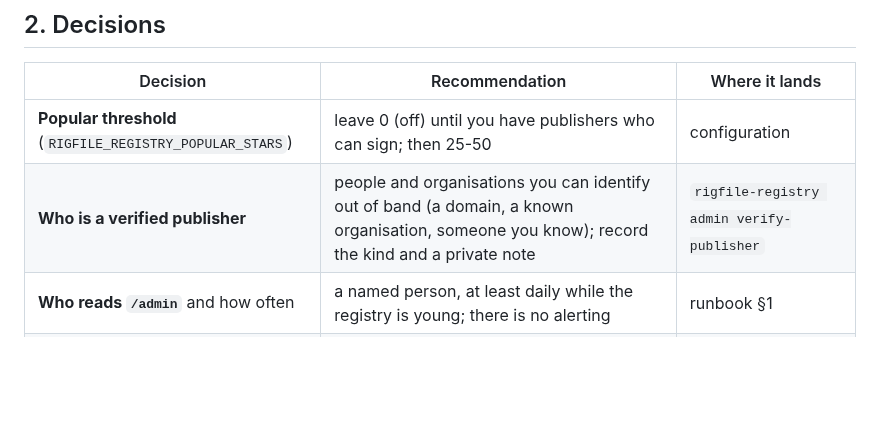
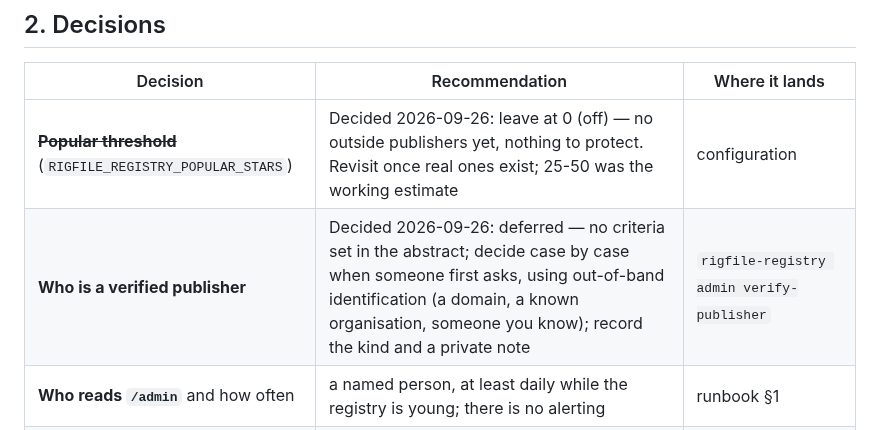
Before and after one commit to rigfile/rigfile, a Markdown page: docs/stage-6-owner-checks.md, the part around the change. GitHub-like rendering; blank space fills up the shorter version.

Commit message:
docs: popular-rig threshold and verified-publisher policy (owner decision 2026-09-26)
Threshold stays 0 (off); verification criteria deferred to the first real request.

Co-Authored-By: Claude Sonnet 5 <noreply@anthropic.com>

```diff
--- a/docs/stage-6-owner-checks.md
+++ b/docs/stage-6-owner-checks.md
@@ -10,8 +10,8 @@ Stage 6 is built and tested against fakes and bundled test data. Nothing below h
 
 | Decision | Recommendation | Where it lands |
 |---|---|---|
-| **Popular threshold** (`RIGFILE_REGISTRY_POPULAR_STARS`) | leave 0 (off) until you have publishers who can sign; then 25-50 | configuration |
-| **Who is a verified publisher** | people and organisations you can identify out of band (a domain, a known organisation, someone you know); record the kind and a private note | `rigfile-registry admin verify-publisher` |
+| ~~**Popular threshold**~~ (`RIGFILE_REGISTRY_POPULAR_STARS`) | Decided 2026-09-26: leave at 0 (off) — no outside publishers yet, nothing to protect. Revisit once real ones exist; 25-50 was the working estimate | configuration |
+| **Who is a verified publisher** | Decided 2026-09-26: deferred — no criteria set in the abstract; decide case by case when someone first asks, using out-of-band identification (a domain, a known organisation, someone you know); record the kind and a private note | `rigfile-registry admin verify-publisher` |
 | **Who reads `/admin`** and how often | a named person, at least daily while the registry is young; there is no alerting | runbook §1 |
 | **Similar-name strictness** | the defaults are conservative (distance ≤ 1, ≤ 2 for long names; only notable rigs, 5+ stars or verified, trigger review); tune after real data | `internal/similar` |
 | **OSV** | keep on; check its terms of use for your expected volume; pin `RIGFILE_REGISTRY_OSV_URL` if you mirror it | configuration |
```
Also changed, not shown: docs/owner-checklist.md (+1 -1 lines).
